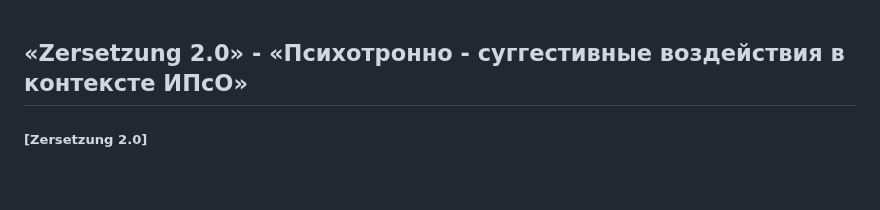
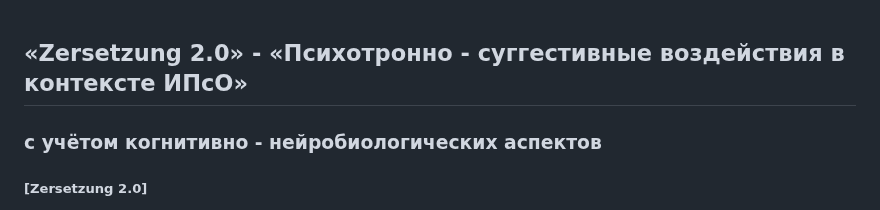
Before and after one commit to zersetsung/zersetsung.github.io, a Markdown page: README.md, the part around the change. Drawn GitHub-style; blank space fills up the shorter version.

```diff
--- a/README.md
+++ b/README.md
@@ -1,4 +1,5 @@
 ## «Zersetzung 2.0» - «Психотронно - суггестивные воздействия в контексте ИПсО»
+### с учётом когнитивно - нейробиологических аспектов
 ##### [Zersetzung 2.0]
 > Это программно-аппаратный комплекс мер по дистанционному деструктивному воздействию на личность, использующий алгоритмизированные методы психологического изнурения и сетевой мониторинг для системного разрушения жизнедеятельности субъекта, с целью его социальной изоляции и правовой дискредитации через имитацию клинической картины психического заболевания.
 
```
